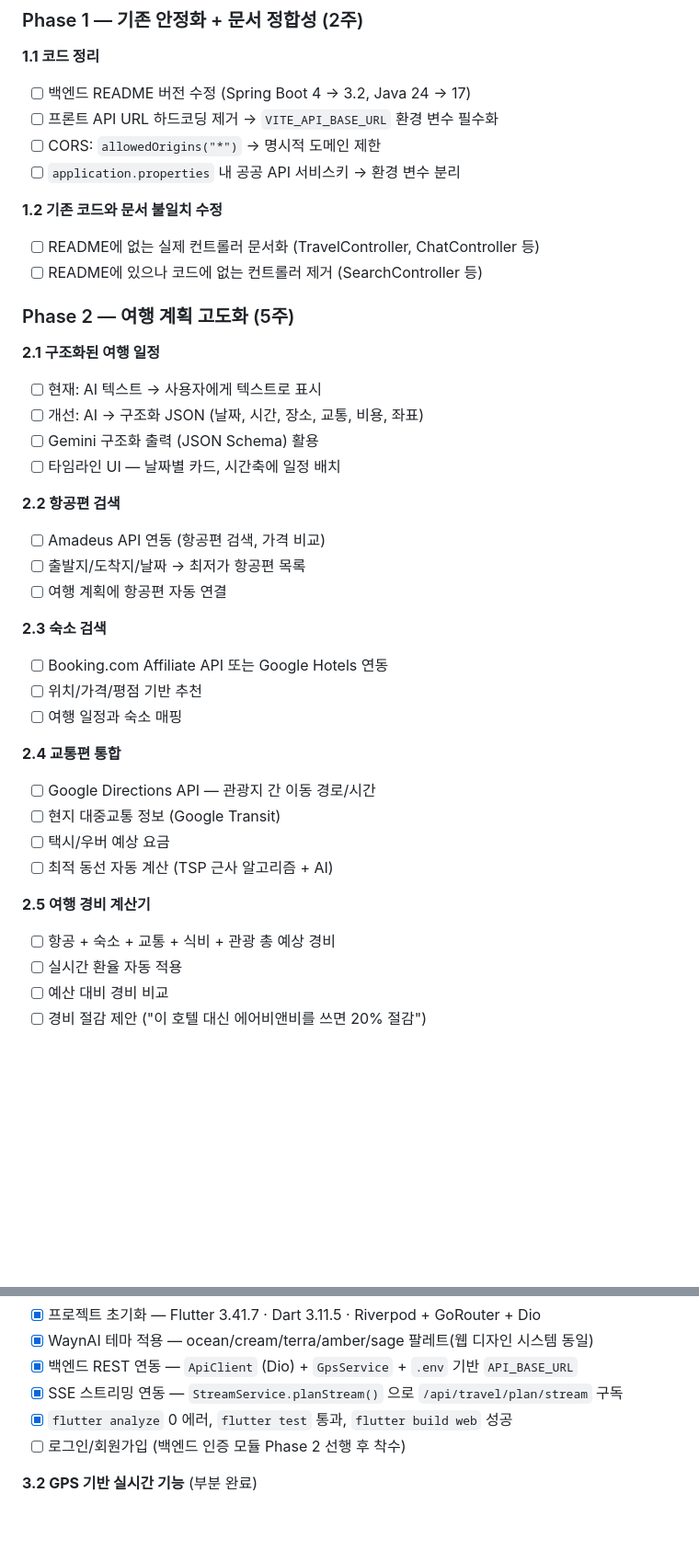
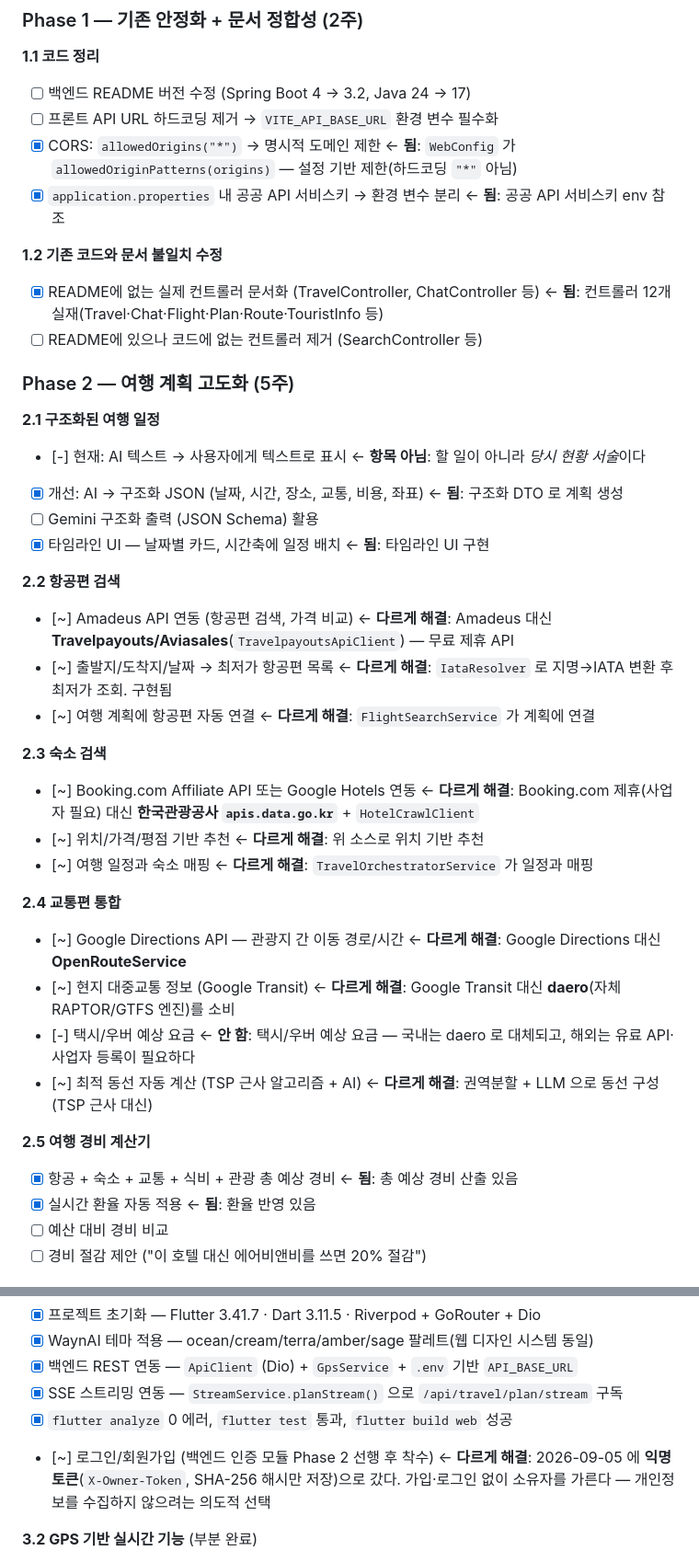
Before and after one commit to LucestDail/waynai, a Markdown page: PLAN.md, 2 parts joined by grey strips. Shown at 92% size. Drawn GitHub-style; blank space fills up the shorter version.

```diff
--- a/PLAN.md
+++ b/PLAN.md
@@ -55,40 +76,40 @@ Vue 3 프로젝트이므로 Vuetify 3 (M3 기반) 또는 커스텀 CSS로 적용
 **1.1 코드 정리**
 - [ ] 백엔드 README 버전 수정 (Spring Boot 4 → 3.2, Java 24 → 17)
 - [ ] 프론트 API URL 하드코딩 제거 → `VITE_API_BASE_URL` 환경 변수 필수화
-- [ ] CORS: `allowedOrigins("*")` → 명시적 도메인 제한
-- [ ] `application.properties` 내 공공 API 서비스키 → 환경 변수 분리
+- [x] CORS: `allowedOrigins("*")` → 명시적 도메인 제한  ← **됨**: `WebConfig` 가 `allowedOriginPatterns(origins)` — 설정 기반 제한(하드코딩 `"*"` 아님)
+- [x] `application.properties` 내 공공 API 서비스키 → 환경 변수 분리  ← **됨**: 공공 API 서비스키 env 참조
 
 **1.2 기존 코드와 문서 불일치 수정**
-- [ ] README에 없는 실제 컨트롤러 문서화 (TravelController, ChatController 등)
+- [x] README에 없는 실제 컨트롤러 문서화 (TravelController, ChatController 등)  ← **됨**: 컨트롤러 12개 실재(Travel·Chat·Flight·Plan·Route·TouristInfo 등)
 - [ ] README에 있으나 코드에 없는 컨트롤러 제거 (SearchController 등)
 
 ### Phase 2 — 여행 계획 고도화 (5주)
 
 **2.1 구조화된 여행 일정**
-- [ ] 현재: AI 텍스트 → 사용자에게 텍스트로 표시
-- [ ] 개선: AI → 구조화 JSON (날짜, 시간, 장소, 교통, 비용, 좌표)
+- [-] 현재: AI 텍스트 → 사용자에게 텍스트로 표시  ← **항목 아님**: 할 일이 아니라 *당시 현황 서술*이다
+- [x] 개선: AI → 구조화 JSON (날짜, 시간, 장소, 교통, 비용, 좌표)  ← **됨**: 구조화 DTO 로 계획 생성
 - [ ] Gemini 구조화 출력 (JSON Schema) 활용
-- [ ] 타임라인 UI — 날짜별 카드, 시간축에 일정 배치
+- [x] 타임라인 UI — 날짜별 카드, 시간축에 일정 배치  ← **됨**: 타임라인 UI 구현
 
 **2.2 항공편 검색**
-- [ ] Amadeus API 연동 (항공편 검색, 가격 비교)
-- [ ] 출발지/도착지/날짜 → 최저가 항공편 목록
-- [ ] 여행 계획에 항공편 자동 연결
+- [~] Amadeus API 연동 (항공편 검색, 가격 비교)  ← **다르게 해결**: Amadeus 대신 **Travelpayouts/Aviasales**(`TravelpayoutsApiClient`) — 무료 제휴 API
+- [~] 출발지/도착지/날짜 → 최저가 항공편 목록  ← **다르게 해결**: `IataResolver` 로 지명→IATA 변환 후 최저가 조회. 구현됨
+- [~] 여행 계획에 항공편 자동 연결  ← **다르게 해결**: `FlightSearchService` 가 계획에 연결
 
 **2.3 숙소 검색**
-- [ ] Booking.com Affiliate API 또는 Google Hotels 연동
-- [ ] 위치/가격/평점 기반 추천
-- [ ] 여행 일정과 숙소 매핑
+- [~] Booking.com Affiliate API 또는 Google Hotels 연동  ← **다르게 해결**: Booking.com 제휴(사업자 필요) 대신 **한국관광공사 `apis.data.go.kr`** + `HotelCrawlClient`
+- [~] 위치/가격/평점 기반 추천  ← **다르게 해결**: 위 소스로 위치 기반 추천
+- [~] 여행 일정과 숙소 매핑  ← **다르게 해결**: `TravelOrchestratorService` 가 일정과 매핑
 
 **2.4 교통편 통합**
-- [ ] Google Directions API — 관광지 간 이동 경로/시간
-- [ ] 현지 대중교통 정보 (Google Transit)
-- [ ] 택시/우버 예상 요금
-- [ ] 최적 동선 자동 계산 (TSP 근사 알고리즘 + AI)
+- [~] Google Directions API — 관광지 간 이동 경로/시간  ← **다르게 해결**: Google Directions 대신 **OpenRouteService**
+- [~] 현지 대중교통 정보 (Google Transit)  ← **다르게 해결**: Google Transit 대신 **daero**(자체 RAPTOR/GTFS 엔진)를 소비
+- [-] 택시/우버 예상 요금  ← **안 함**: 택시/우버 예상 요금 — 국내는 daero 로 대체되고, 해외는 유료 API·사업자 등록이 필요하다
+- [~] 최적 동선 자동 계산 (TSP 근사 알고리즘 + AI)  ← **다르게 해결**: 권역분할 + LLM 으로 동선 구성(TSP 근사 대신)
 
 **2.5 여행 경비 계산기**
-- [ ] 항공 + 숙소 + 교통 + 식비 + 관광 총 예상 경비
-- [ ] 실시간 환율 자동 적용
+- [x] 항공 + 숙소 + 교통 + 식비 + 관광 총 예상 경비  ← **됨**: 총 예상 경비 산출 있음
+- [x] 실시간 환율 자동 적용  ← **됨**: 환율 반영 있음
 - [ ] 예산 대비 경비 비교
 - [ ] 경비 절감 제안 ("이 호텔 대신 에어비앤비를 쓰면 20% 절감")
 
@@ -155,7 +176,7 @@ Content-Type: application/json
 - [x] 백엔드 REST 연동 — `ApiClient` (Dio) + `GpsService` + `.env` 기반 `API_BASE_URL`
 - [x] SSE 스트리밍 연동 — `StreamService.planStream()` 으로 `/api/travel/plan/stream` 구독
 - [x] `flutter analyze` 0 에러, `flutter test` 통과, `flutter build web` 성공
-- [ ] 로그인/회원가입 (백엔드 인증 모듈 Phase 2 선행 후 착수)
+- [~] 로그인/회원가입 (백엔드 인증 모듈 Phase 2 선행 후 착수)  ← **다르게 해결**: 2026-09-05 에 **익명 토큰**(`X-Owner-Token`, SHA-256 해시만 저장)으로 갔다. 가입·로그인 없이 소유자를 가른다 — 개인정보를 수집하지 않으려는 의도적 선택
 
 **3.2 GPS 기반 실시간 기능** (부분 완료)
 - [x] 현재 위치 추적 (`geolocator` 14.x, 300m 이동 스트림)
```
Also changed, not shown: other parts of PLAN.md (+27 -6 lines).
